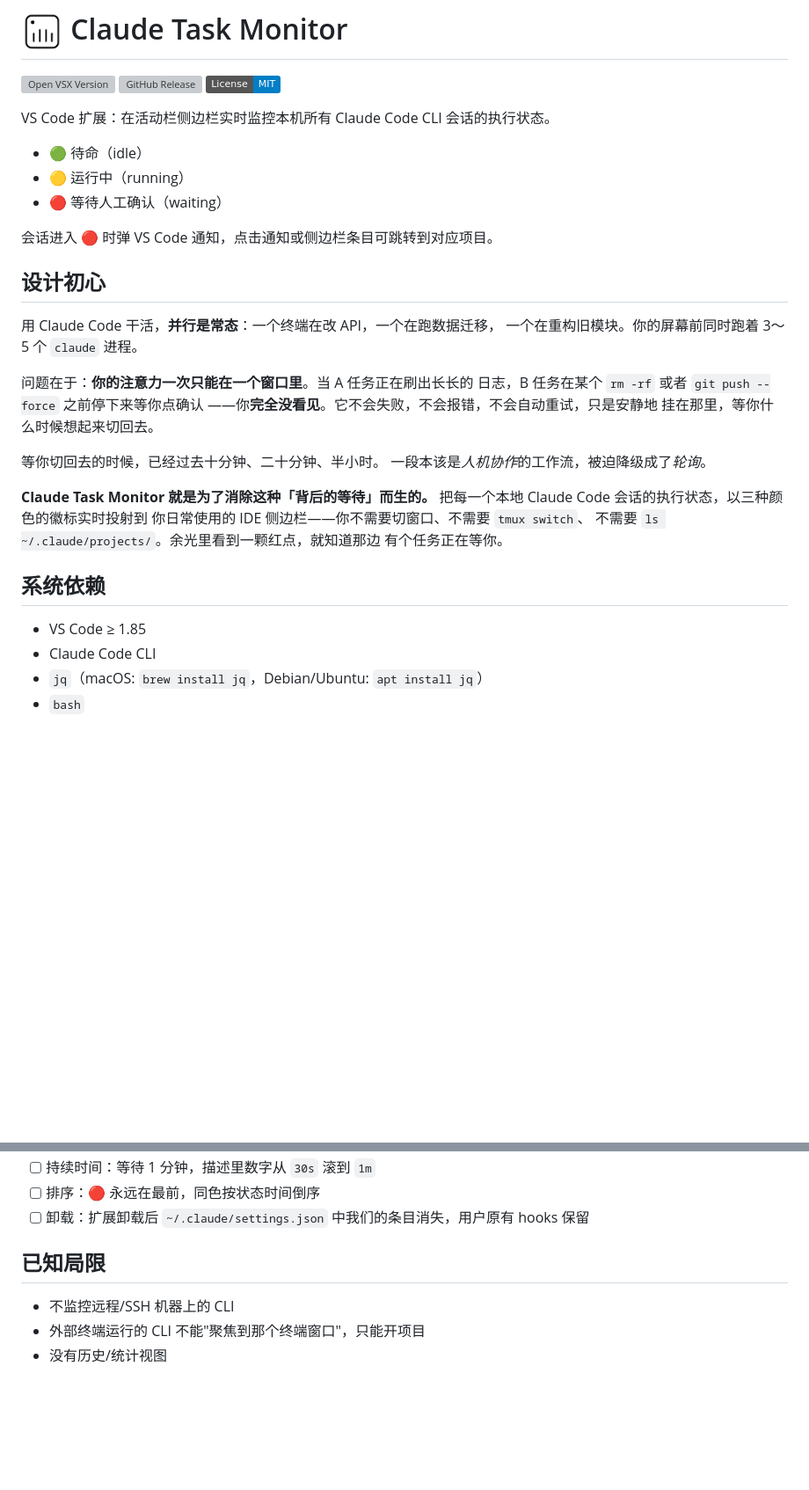
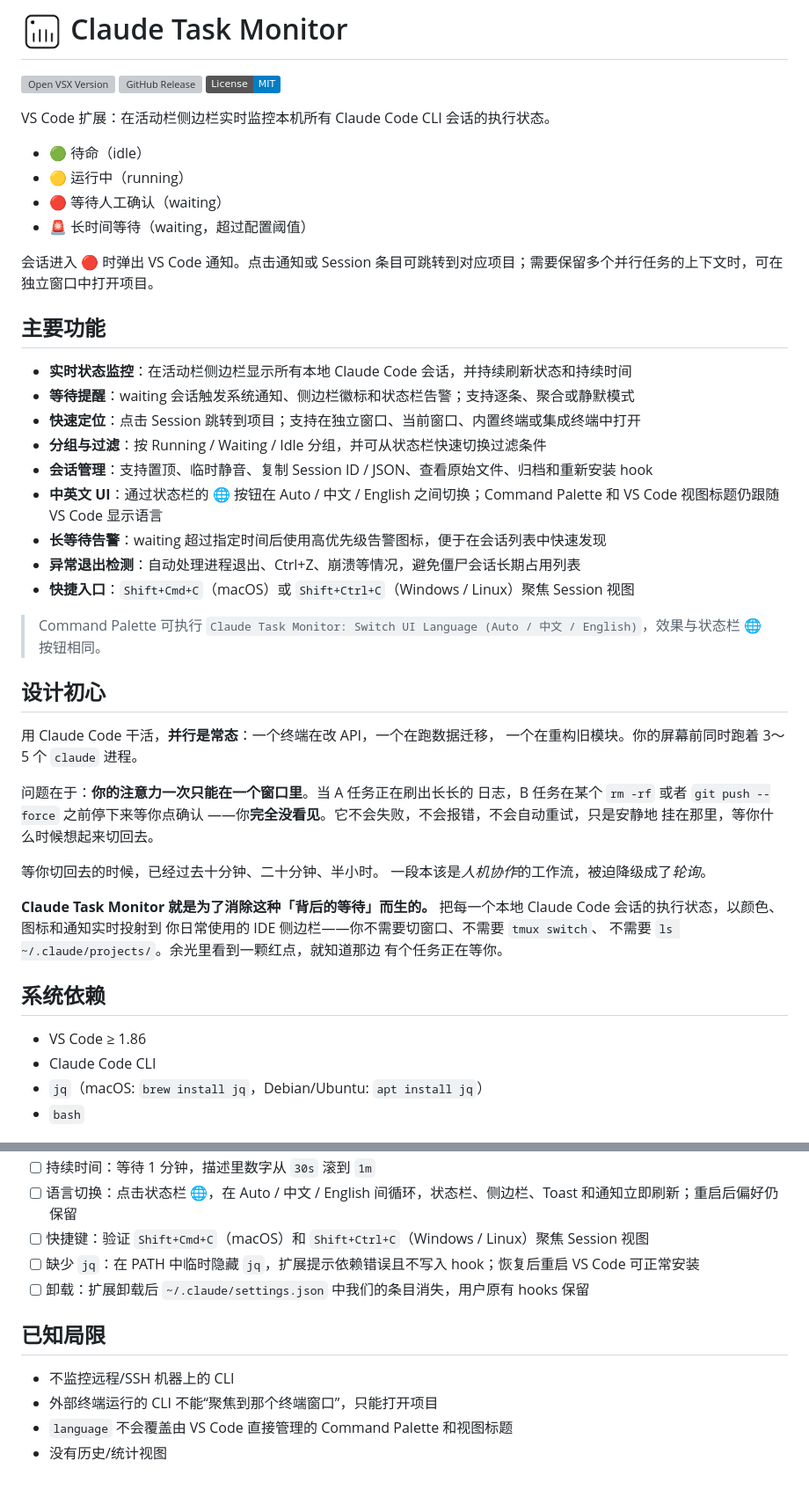
Before and after one commit to codewithwu/Claude-Task-Monitor, a Markdown page: README.md, 2 parts joined by grey strips. Shown at 88% size. GitHub-like rendering; badges without logos; blank space fills up the shorter version; grey boxes are pictures that could not be loaded.

```diff
--- a/README.md
+++ b/README.md
@@ -9,8 +9,23 @@ VS Code 扩展：在活动栏侧边栏实时监控本机所有 Claude Code CLI
 - 🟢 待命（idle）
 - 🟡 运行中（running）
 - 🔴 等待人工确认（waiting）
+- 🚨 长时间等待（waiting，超过配置阈值）
 
-会话进入 🔴 时弹 VS Code 通知，点击通知或侧边栏条目可跳转到对应项目。
+会话进入 🔴 时弹出 VS Code 通知。点击通知或 Session 条目可跳转到对应项目；需要保留多个并行任务的上下文时，可在独立窗口中打开项目。
+
+## 主要功能
+
+- **实时状态监控**：在活动栏侧边栏显示所有本地 Claude Code 会话，并持续刷新状态和持续时间
+- **等待提醒**：waiting 会话触发系统通知、侧边栏徽标和状态栏告警；支持逐条、聚合或静默模式
+- **快速定位**：点击 Session 跳转到项目；支持在独立窗口、当前窗口、内置终端或集成终端中打开
+- **分组与过滤**：按 Running / Waiting / Idle 分组，并可从状态栏快速切换过滤条件
+- **会话管理**：支持置顶、临时静音、复制 Session ID / JSON、查看原始文件、归档和重新安装 hook
+- **中英文 UI**：通过状态栏的 🌐 按钮在 Auto / 中文 / English 之间切换；Command Palette 和 VS Code 视图标题仍跟随 VS Code 显示语言
+- **长等待告警**：waiting 超过指定时间后使用高优先级告警图标，便于在会话列表中快速发现
+- **异常退出检测**：自动处理进程退出、Ctrl+Z、崩溃等情况，避免僵尸会话长期占用列表
+- **快捷入口**：`Shift+Cmd+C`（macOS）或 `Shift+Ctrl+C`（Windows / Linux）聚焦 Session 视图
+
+> Command Palette 可执行 `Claude Task Monitor: Switch UI Language (Auto / 中文 / English)`，效果与状态栏 🌐 按钮相同。
 
 ## 设计初心
 
@@ -26,14 +41,14 @@ VS Code 扩展：在活动栏侧边栏实时监控本机所有 Claude Code CLI
 一段本该是<em>人机协作</em>的工作流，被迫降级成了<em>轮询</em>。
 
 **Claude Task Monitor 就是为了消除这种「背后的等待」而生的。**
-把每一个本地 Claude Code 会话的执行状态，以三种颜色的徽标实时投射到
+把每一个本地 Claude Code 会话的执行状态，以颜色、图标和通知实时投射到
 你日常使用的 IDE 侧边栏——你不需要切窗口、不需要 `tmux switch`、
 不需要 `ls ~/.claude/projects/`。余光里看到一颗红点，就知道那边
 有个任务正在等你。
 
 ## 系统依赖
 
-- VS Code ≥ 1.85
+- VS Code ≥ 1.86
 - Claude Code CLI
 - `jq`（macOS: `brew install jq`，Debian/Ubuntu: `apt install jq`）
 - `bash`
@@ -114,9 +142,12 @@ code --extensionDevelopmentPath=$(pwd)   # 调试
 - [ ] 持续时间：等待 1 分钟，描述里数字从 `30s` 滚到 `1m`
-- [ ] 排序：🔴 永远在最前，同色按状态时间倒序
+- [ ] 语言切换：点击状态栏 🌐，在 Auto / 中文 / English 间循环，状态栏、侧边栏、Toast 和通知立即刷新；重启后偏好仍保留
+- [ ] 快捷键：验证 `Shift+Cmd+C`（macOS）和 `Shift+Ctrl+C`（Windows / Linux）聚焦 Session 视图
+- [ ] 缺少 `jq`：在 PATH 中临时隐藏 `jq`，扩展提示依赖错误且不写入 hook；恢复后重启 VS Code 可正常安装
 - [ ] 卸载：扩展卸载后 `~/.claude/settings.json` 中我们的条目消失，用户原有 hooks 保留
 
 ## 已知局限
 
 - 不监控远程/SSH 机器上的 CLI
-- 外部终端运行的 CLI 不能"聚焦到那个终端窗口"，只能开项目
+- 外部终端运行的 CLI 不能“聚焦到那个终端窗口”，只能打开项目
+- `language` 不会覆盖由 VS Code 直接管理的 Command Palette 和视图标题
 - 没有历史/统计视图
```
Also changed, not shown: other parts of README.md (+24 -11 lines).
